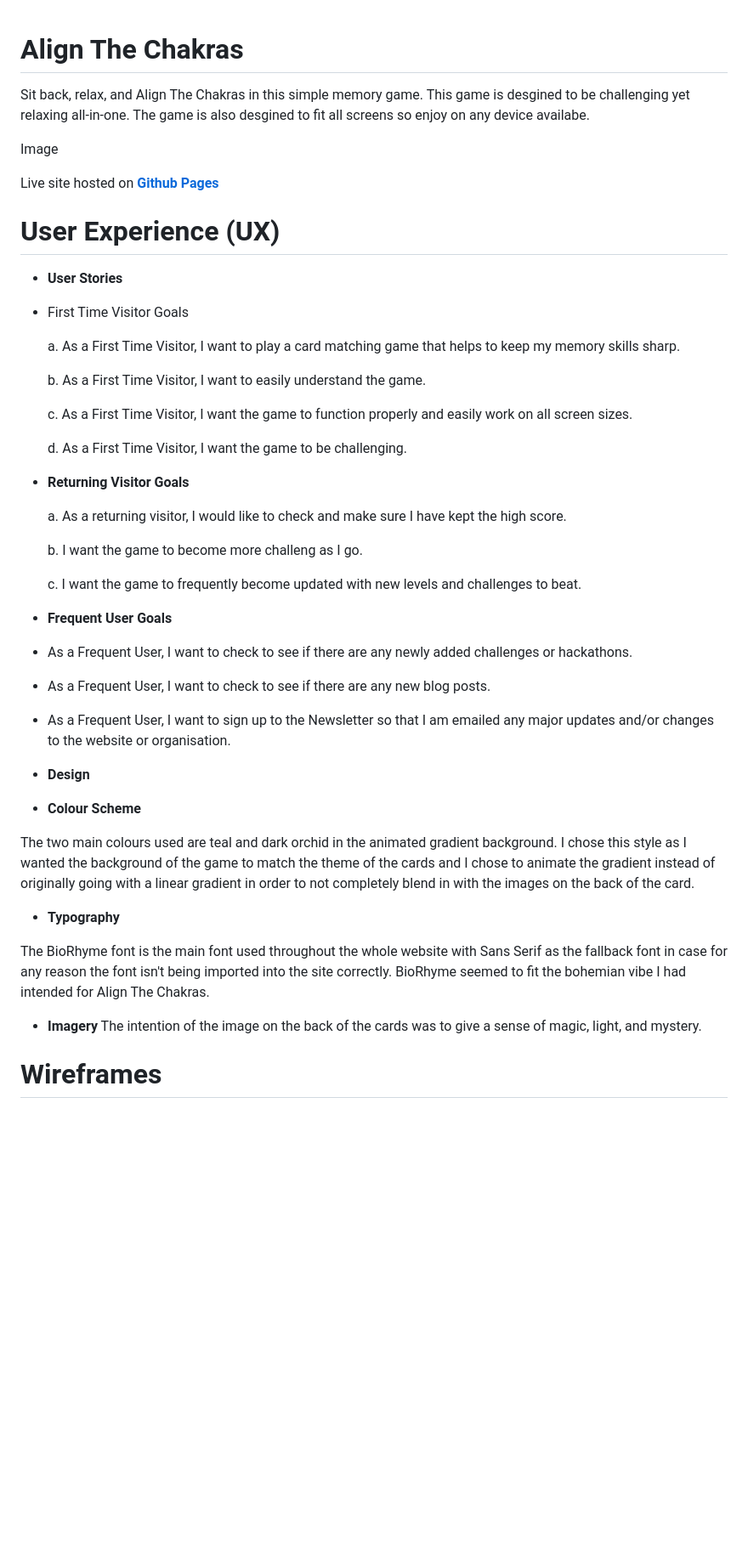
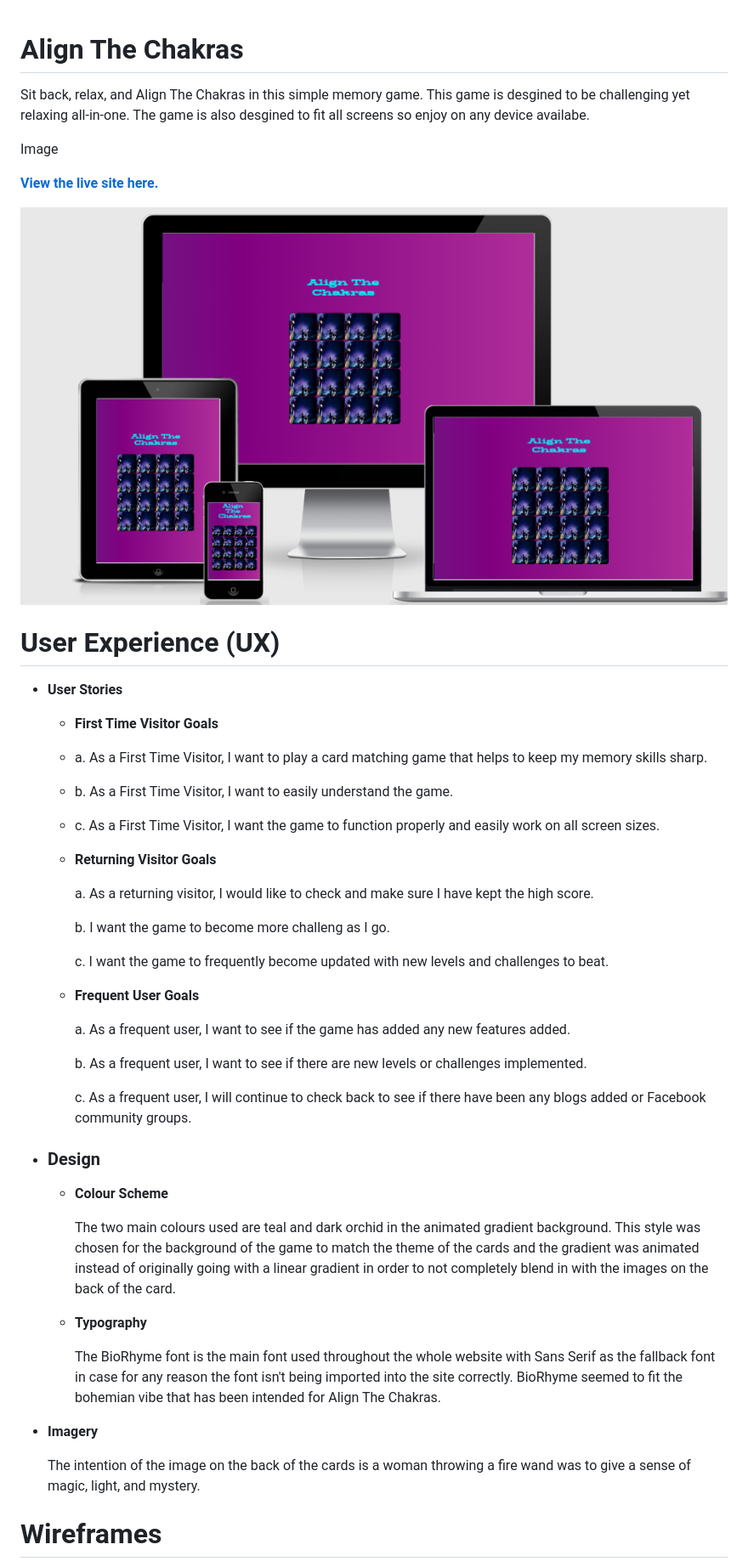
Before and after one commit to Code-Institute-Submissions/susanmarie87-Milestone2_AprResub, a Markdown page: README.md, the part around the change printed below. Shown: that part at 85% size. Drawn GitHub-style; pictures changed too: assets/images/AutoScreens.png (added); blank space fills up the shorter version.

Commit message:
Added correct Wireframe and responsive screen img

```diff
--- a/README.md
+++ b/README.md
@@ -1,54 +1,63 @@
 <h1>Align The Chakras</h1>
+
 
 Sit back, relax, and Align The Chakras in this simple memory game. This game is desgined to be challenging yet relaxing all-in-one. The game is also desgined to fit all screens so enjoy on any device availabe.
 
 Image
 
-Live site hosted on **[Github Pages](http://127.0.0.1:5500/!)**
+ **[View the live site here.](http://127.0.0.1:5500/)**
+
+![Memory Game Screens](/assets/images/AutoScreens.png)
 
 <h1>User Experience (UX)</h1>
 
 
 - **User Stories**
 
-- First Time Visitor Goals
+   - **First Time Visitor Goals**
 
-   a. As a First Time Visitor, I want to play a card matching game that helps to keep my memory skills sharp.
 
-   b. As a First Time Visitor, I want to easily understand the game.
+    -  a. As a First Time Visitor, I want to play a card matching game that helps to keep my memory skills sharp.
 
-   c. As a First Time Visitor, I want the game to function properly and easily work on all screen sizes.
+     - b. As a First Time Visitor, I want to easily understand the game.
 
-   d. As a First Time Visitor, I want the game to be challenging.
+     - c. As a First Time Visitor, I want the game to function properly and easily work on all screen sizes.
 
-- **Returning Visitor Goals**
 
-    a. As a returning visitor, I would like to check and make sure I have kept the high score.
+    - **Returning Visitor Goals**
 
-    b. I want the game to become more challeng as I go.
+       a. As a returning visitor, I would like to check and make sure I have kept the high score.
 
-    c. I want the game to frequently become updated with new levels and challenges to beat.
+       b. I want the game to become more challeng as I go.
 
-- **Frequent User Goals**
+       c. I want the game to frequently become updated with new levels and challenges to beat.
 
-- As a Frequent User, I want to check to see if there are any newly added challenges or hackathons.
-- As a Frequent User, I want to check to see if there are any new blog posts.
-- As a Frequent User, I want to sign up to the Newsletter so that I am emailed any major updates and/or changes to the website or organisation.
 
-- **Design**
+   - **Frequent User Goals**
 
-- **Colour Scheme**
+       a. As a frequent user, I want to see if the game has added any new features added.
 
-The two main colours used are teal and dark orchid in the animated gradient background. I chose this style as I wanted the background of the game
-to match the theme of the cards and I chose to animate the gradient instead of originally going with a linear gradient in order to not completely
-blend in with the images on the back of the card.
+       b. As a frequent user, I want to see if there are new levels or challenges      implemented.
 
-- **Typography**
+       c. As a frequent user, I will continue to check back to see if there have been any blogs added or Facebook community groups.
 
-The BioRhyme font is the main font used throughout the whole website with Sans Serif as the fallback font in case for any reason the font isn't being imported into the site correctly. BioRhyme seemed to fit the bohemian vibe I had intended for Align The Chakras.
+- **<h3>Design</h3>**
+
+  - **Colour Scheme**
+
+    The two main colours used are teal and dark orchid in the animated gradient background. This style was chosen for the background of the game
+    to match the theme of the cards and the gradient was animated instead of originally going with a linear gradient in order to not completely
+    blend in with the images on the back of the card.
+
+  - **Typography**
+
+    The BioRhyme font is the main font used throughout the whole website with Sans Serif as the fallback font in case for any reason the font isn't
+    being imported into the site correctly. BioRhyme seemed to fit the bohemian vibe that has been intended for Align The Chakras.
+
 
 - **Imagery**
-The intention of the image on the back of the cards was to give a sense of magic, light, and mystery.
+
+  The intention of the image on the back of the cards is a woman throwing a fire wand was to give a sense of magic, light, and mystery.
 
 <h1>Wireframes</h1>
 
```
Also changed, not shown: other parts of README.md (+35 -26 lines), 2 other files.
